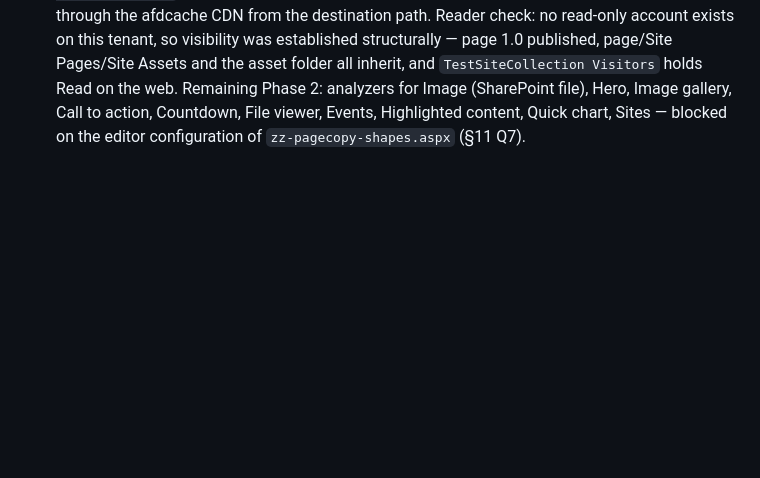
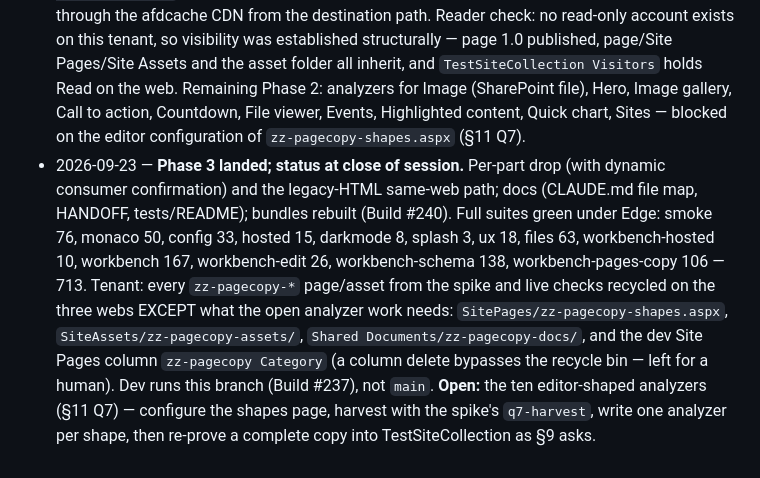
Before and after one commit to whywhyjoe/sp-dcspad, a Markdown page: design/PAGE-COPY.md, the part around the change. GitHub-like rendering; blank space fills up the shorter version.

Commit message:
docs: PAGE-COPY §12 — session close status
Co-Authored-By: Claude Opus 5.5 <noreply@anthropic.com>

```diff
--- a/design/PAGE-COPY.md
+++ b/design/PAGE-COPY.md
@@ -480,3 +480,16 @@ the session scratchpad `spike/captures/`. Everything created was named `zz-pagec
   Remaining Phase 2: analyzers for Image (SharePoint file), Hero, Image gallery, Call to
   action, Countdown, File viewer, Events, Highlighted content, Quick chart, Sites — blocked
   on the editor configuration of `zz-pagecopy-shapes.aspx` (§11 Q7).
+- 2026-09-23 — **Phase 3 landed; status at close of session.** Per-part drop (with dynamic
+  consumer confirmation) and the legacy-HTML same-web path; docs (CLAUDE.md file map,
+  HANDOFF, tests/README); bundles rebuilt (Build #240). Full suites green under Edge:
+  smoke 76, monaco 50, config 33, hosted 15, darkmode 8, splash 3, ux 18, files 63,
+  workbench-hosted 10, workbench 167, workbench-edit 26, workbench-schema 138,
+  workbench-pages-copy 106 — 713. Tenant: every `zz-pagecopy-*` page/asset from the spike and
+  live checks recycled on the three webs EXCEPT what the open analyzer work needs:
+  `SitePages/zz-pagecopy-shapes.aspx`, `SiteAssets/zz-pagecopy-assets/`,
+  `Shared Documents/zz-pagecopy-docs/`, and the dev Site Pages column
+  `zz-pagecopy Category` (a column delete bypasses the recycle bin — left for a human).
+  Dev runs this branch (Build #237), not `main`. **Open:** the ten editor-shaped analyzers
+  (§11 Q7) — configure the shapes page, harvest with the spike's `q7-harvest`, write one
+  analyzer per shape, then re-prove a complete copy into TestSiteCollection as §9 asks.
```
